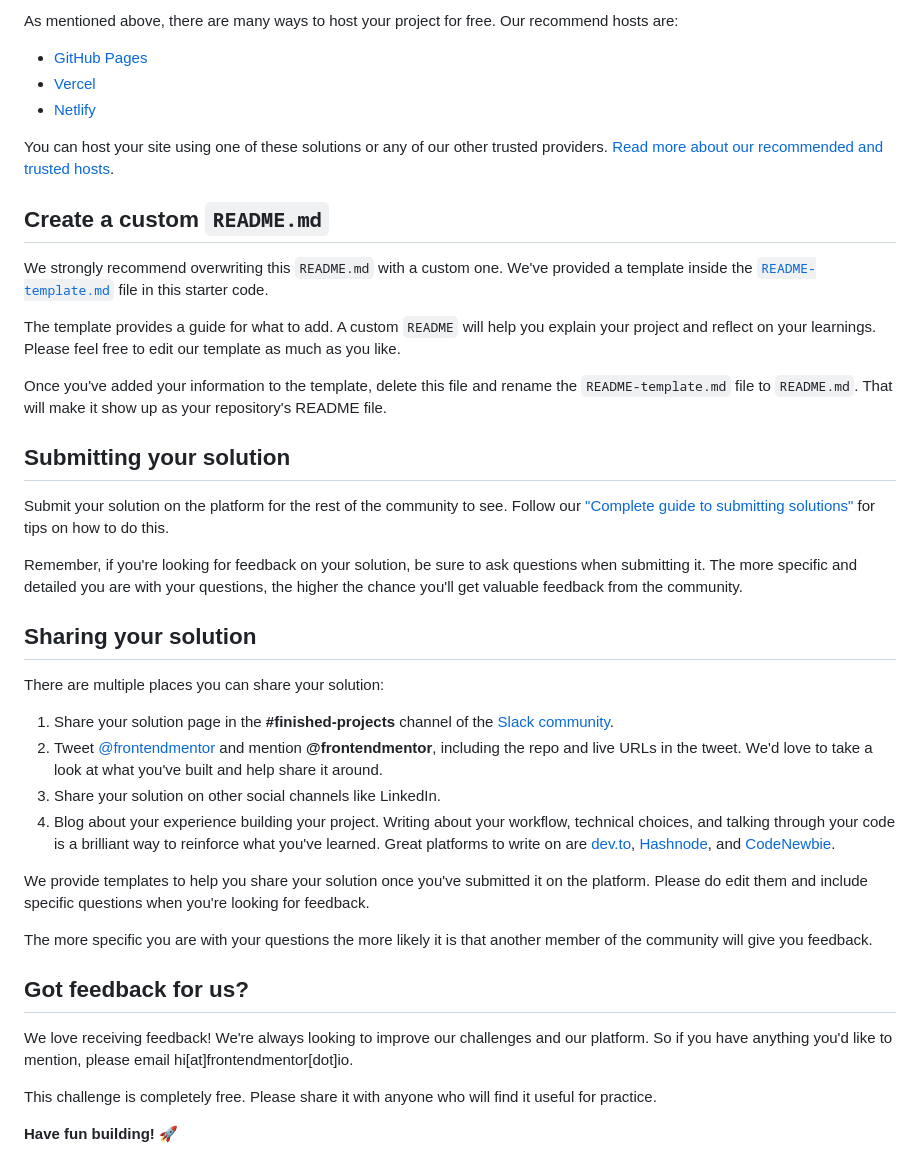
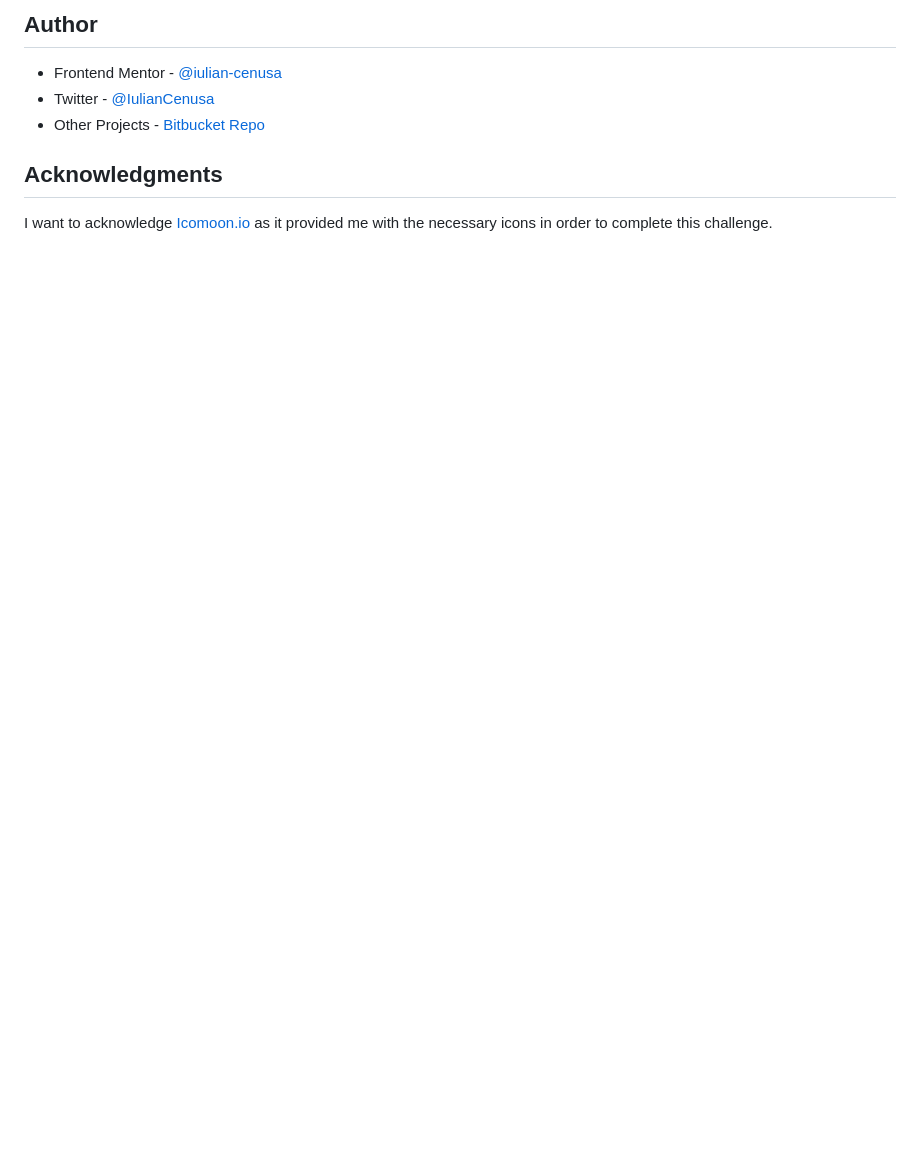
Before and after one commit to iulian-cenusa/frontend-mentor-huddle-landing-page-introductory, a Markdown page: README.md, the part around the change printed below. Drawn GitHub-style; blank space fills up the shorter version.

```diff
--- a/README.md
+++ b/README.md
@@ -50,43 +52,10 @@ Feel free to use any workflow that you feel comfortable with. Below is a suggest
 
-As mentioned above, there are many ways to host your project for free. Our recommend hosts are:
+## Author
 
-- [GitHub Pages](https://pages.github.com/)
-- [Vercel](https://vercel.com/)
-- [Netlify](https://www.netlify.com/)
+- Frontend Mentor - [@iulian-cenusa](https://www.frontendmentor.io/profile/iulian-cenusa)
+- Twitter - [@IulianCenusa](https://twitter.com/IulianCenusa)
+- Other Projects - [Bitbucket Repo](https://bitbucket.org/iulian_cenusa/)
 
-You can host your site using one of these solutions or any of our other trusted providers. [Read more about our recommended and trusted hosts](https://medium.com/frontend-mentor/frontend-mentor-trusted-hosting-providers-bf000dfebe).
+## Acknowledgments
 
-## Create a custom `README.md`
-
-We strongly recommend overwriting this `README.md` with a custom one. We've provided a template inside the [`README-template.md`](./README-template.md) file in this starter code.
-
-The template provides a guide for what to add. A custom `README` will help you explain your project and reflect on your learnings. Please feel free to edit our template as much as you like.
-
-Once you've added your information to the template, delete this file and rename the `README-template.md` file to `README.md`. That will make it show up as your repository's README file.
-
-## Submitting your solution
-
-Submit your solution on the platform for the rest of the community to see. Follow our ["Complete guide to submitting solutions"](https://medium.com/frontend-mentor/a-complete-guide-to-submitting-solutions-on-frontend-mentor-ac6384162248) for tips on how to do this.
-
-Remember, if you're looking for feedback on your solution, be sure to ask questions when submitting it. The more specific and detailed you are with your questions, the higher the chance you'll get valuable feedback from the community.
-
-## Sharing your solution
-
-There are multiple places you can share your solution:
-
-1. Share your solution page in the **#finished-projects** channel of the [Slack community](https://www.frontendmentor.io/slack).
-2. Tweet [@frontendmentor](https://twitter.com/frontendmentor) and mention **@frontendmentor**, including the repo and live URLs in the tweet. We'd love to take a look at what you've built and help share it around.
-3. Share your solution on other social channels like LinkedIn.
-4. Blog about your experience building your project. Writing about your workflow, technical choices, and talking through your code is a brilliant way to reinforce what you've learned. Great platforms to write on are [dev.to](https://dev.to/), [Hashnode](https://hashnode.com/), and [CodeNewbie](https://community.codenewbie.org/).
-
-We provide templates to help you share your solution once you've submitted it on the platform. Please do edit them and include specific questions when you're looking for feedback.
-
-The more specific you are with your questions the more likely it is that another member of the community will give you feedback.
-
-## Got feedback for us?
-
-We love receiving feedback! We're always looking to improve our challenges and our platform. So if you have anything you'd like to mention, please email hi[at]frontendmentor[dot]io.
-
-This challenge is completely free. Please share it with anyone who will find it useful for practice.
-
-**Have fun building!** 🚀
+I want to acknowledge [Icomoon.io](https://icomoon.io/) as it provided me with the necessary icons in order to complete this challenge.
```
Also changed, not shown: other parts of README.md (+31 -29 lines), README-template.md (deleted, +0 -111 lines), images/screen1.png (added), 5 other files.
